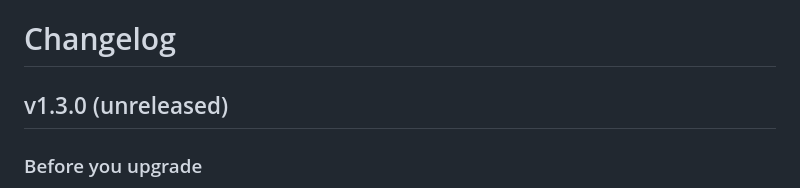
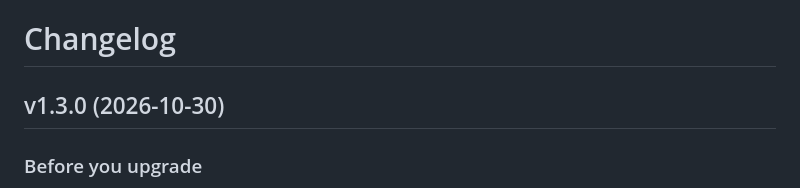
Before and after one commit to innovolt-as/artifact-hub, a Markdown page: CHANGELOG.md, the part around the change. Rendered like a GitHub page.

```diff
--- a/CHANGELOG.md
+++ b/CHANGELOG.md
@@ -1,6 +1,6 @@
 # Changelog
 
-## v1.3.0 (unreleased)
+## v1.3.0 (2026-10-30)
 
 ### Before you upgrade
 
```
Also changed, not shown: docs/UPGRADING.md (+1 -1 lines).
